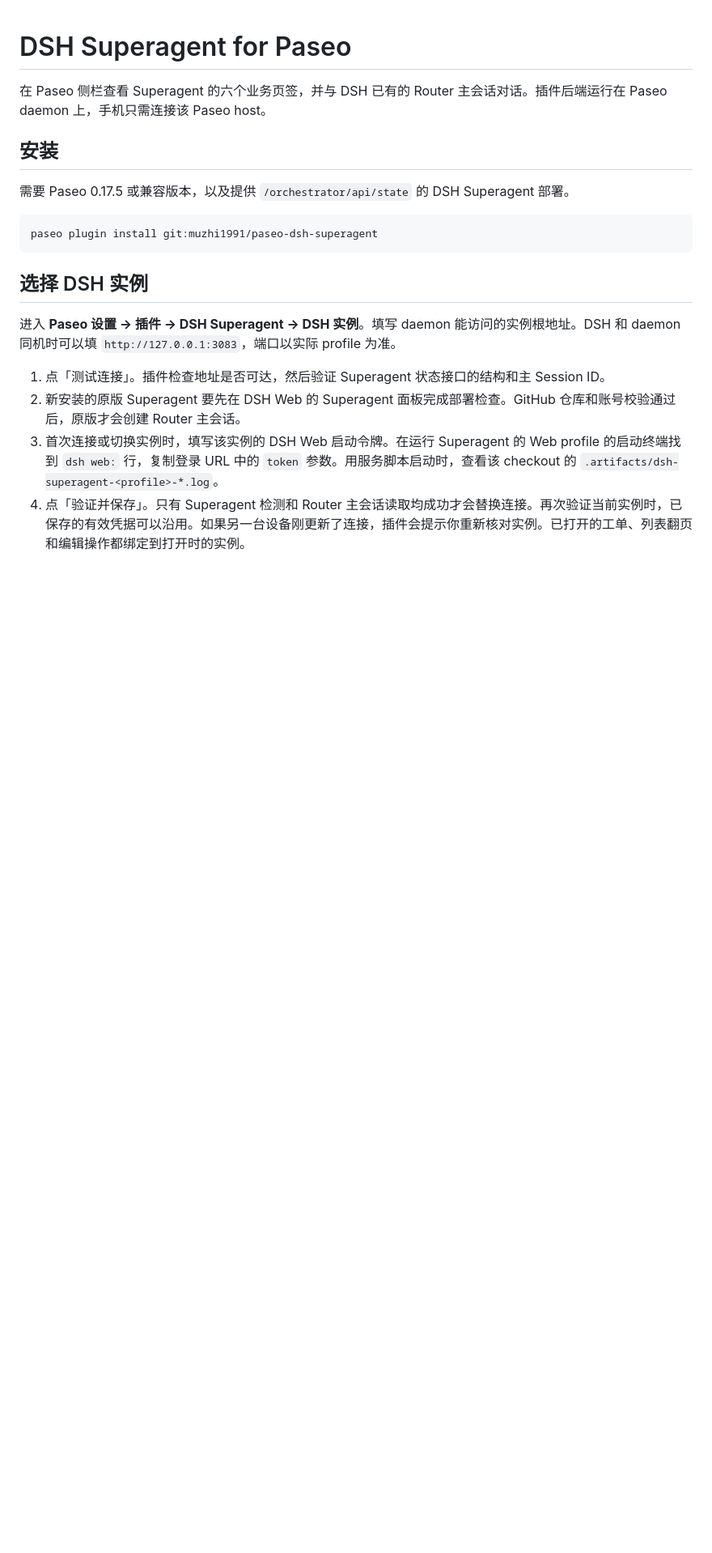
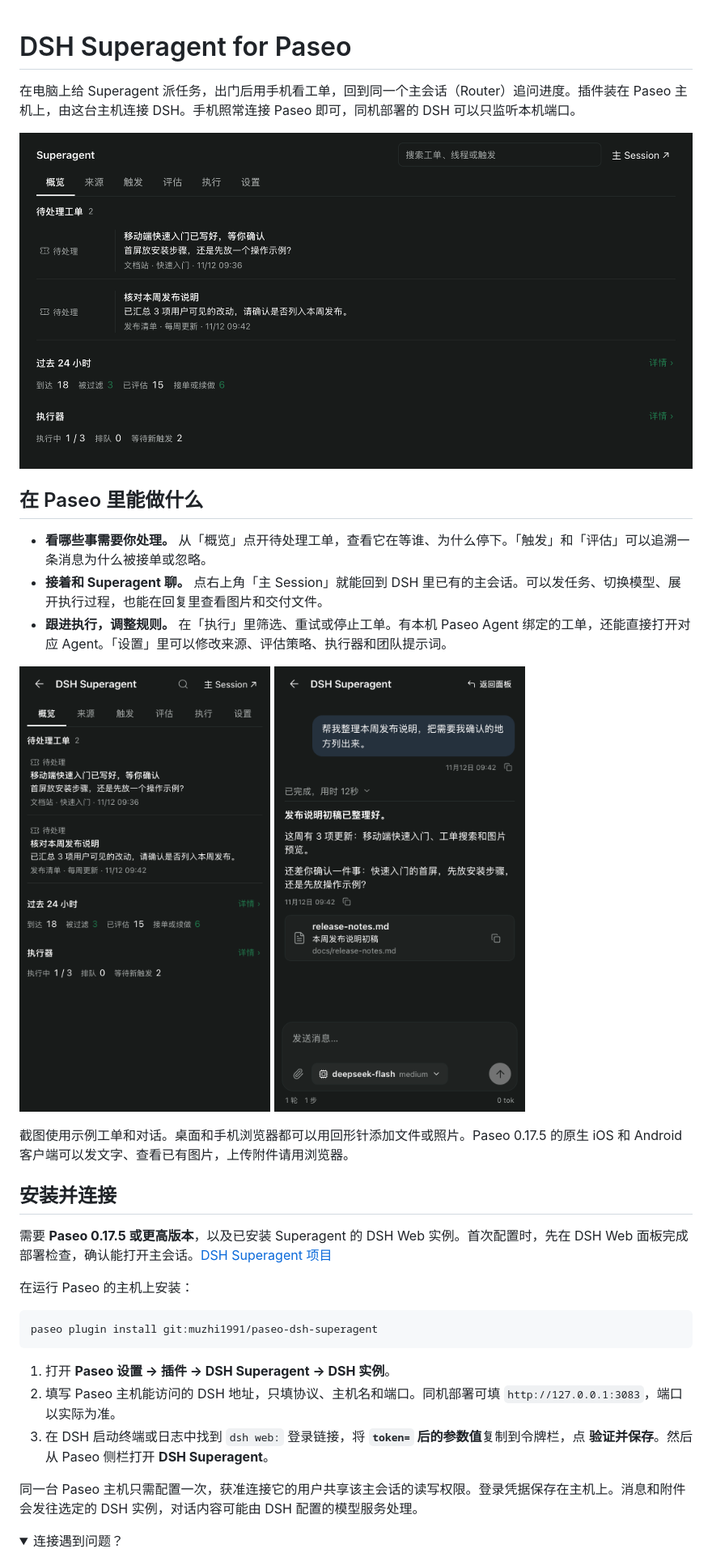
Before and after one commit to muzhi1991/paseo-dsh-superagent, a Markdown page: README.md, the part around one of its changes. Shown at 81% size. GitHub-like rendering; pictures changed too: assets/desktop-overview.png (added), assets/mobile-overview.png (added), assets/mobile-router.png (added); folded sections open; blank space fills up the shorter version.

Commit message:
Show desktop and mobile workflows on the GitHub and registry pages

````diff
--- a/README.md
+++ b/README.md
@@ -1,21 +1,38 @@
 # DSH Superagent for Paseo
 
-在 Paseo 侧栏查看 Superagent 的六个业务页签，并与 DSH 已有的 Router 主会话对话。插件后端运行在 Paseo daemon 上，手机只需连接该 Paseo host。
+在电脑上给 Superagent 派任务，出门后用手机看工单，回到同一个主会话（Router）追问进度。插件装在 Paseo 主机上，由这台主机连接 DSH。手机照常连接 Paseo 即可，同机部署的 DSH 可以只监听本机端口。
 
-## 安装
+![桌面端的 Superagent 概览，列出等待确认的工单和正在执行的任务数](assets/desktop-overview.png)
 
-需要 Paseo 0.17.5 或兼容版本，以及提供 `/orchestrator/api/state` 的 DSH Superagent 部署。
+## 在 Paseo 里能做什么
+
+- **看哪些事需要你处理。** 从「概览」点开待处理工单，查看它在等谁、为什么停下。「触发」和「评估」可以追溯一条消息为什么被接单或忽略。
+- **接着和 Superagent 聊。** 点右上角「主 Session」就能回到 DSH 里已有的主会话。可以发任务、切换模型、展开执行过程，也能在回复里查看图片和交付文件。
+- **跟进执行，调整规则。** 在「执行」里筛选、重试或停止工单。有本机 Paseo Agent 绑定的工单，还能直接打开对应 Agent。「设置」里可以修改来源、评估策略、执行器和团队提示词。
+
+<p>
+  <img src="assets/mobile-overview.png" width="310" alt="手机浏览器里的待处理工单和主会话入口">
+  <img src="assets/mobile-router.png" width="310" alt="同一台主机的 Router 对话，展示任务回复和交付文件">
+</p>
+
+截图使用示例工单和对话。桌面和手机浏览器都可以用回形针添加文件或照片。Paseo 0.17.5 的原生 iOS 和 Android 客户端可以发文字、查看已有图片，上传附件请用浏览器。
+
+## 安装并连接
+
+需要 **Paseo 0.17.5 或更高版本**，以及已安装 Superagent 的 DSH Web 实例。首次配置时，先在 DSH Web 面板完成部署检查，确认能打开主会话。[DSH Superagent 项目](https://github.com/deepseek-ai/dsh-superagent-prototype)
+
+在运行 Paseo 的主机上安装：
 
 ```sh
 paseo plugin install git:muzhi1991/paseo-dsh-superagent
 ```
 
-## 选择 DSH 实例
+1. 打开 **Paseo 设置 → 插件 → DSH Superagent → DSH 实例**。
+2. 填写 Paseo 主机能访问的 DSH 地址，只填协议、主机名和端口。同机部署可填 `http://127.0.0.1:3083`，端口以实际为准。
+3. 在 DSH 启动终端或日志中找到 `dsh web:` 登录链接，将 **`token=` 后的参数值**复制到令牌栏，点 **验证并保存**。然后从 Paseo 侧栏打开 **DSH Superagent**。
 
-进入 **Paseo 设置 → 插件 → DSH Superagent → DSH 实例**。填写 daemon 能访问的实例根地址。DSH 和 daemon 同机时可以填 `http://127.0.0.1:3083`，端口以实际 profile 为准。
+同一台 Paseo 主机只需配置一次，获准连接它的用户共享该主会话的读写权限。登录凭据保存在主机上。消息和附件会发往选定的 DSH 实例，对话内容可能由 DSH 配置的模型服务处理。
 
-1. 点「测试连接」。插件检查地址是否可达，然后验证 Superagent 状态接口的结构和主 Session ID。
-2. 新安装的原版 Superagent 要先在 DSH Web 的 Superagent 面板完成部署检查。GitHub 仓库和账号校验通过后，原版才会创建 Router 主会话。
-3. 首次连接或切换实例时，填写该实例的 DSH Web 启动令牌。在运行 Superagent 的 Web profile 的启动终端找到 `dsh web:` 行，复制登录 URL 中的 `token` 参数。用服务脚本启动时，查看该 checkout 的 `.artifacts/dsh-superagent-<profile>-*.log`。
-4. 点「验证并保存」。只有 Superagent 检测和 Router 主会话读取均成功才会替换连接。再次验证当前实例时，已保存的有效凭据可以沿用。如果另一台设备刚更新了连接，插件会提示你重新核对实例。已打开的工单、列表翻页和编辑操作都绑定到打开时的实例。
+<details>
+<summary>连接遇到问题？</summary>
 
````
Also changed, not shown: other parts of README.md (+8 -22 lines), OVERVIEW.md (+7 -1 lines), OVERVIEW.zh-CN.md (added, +7 -0 lines), 2 other files.
